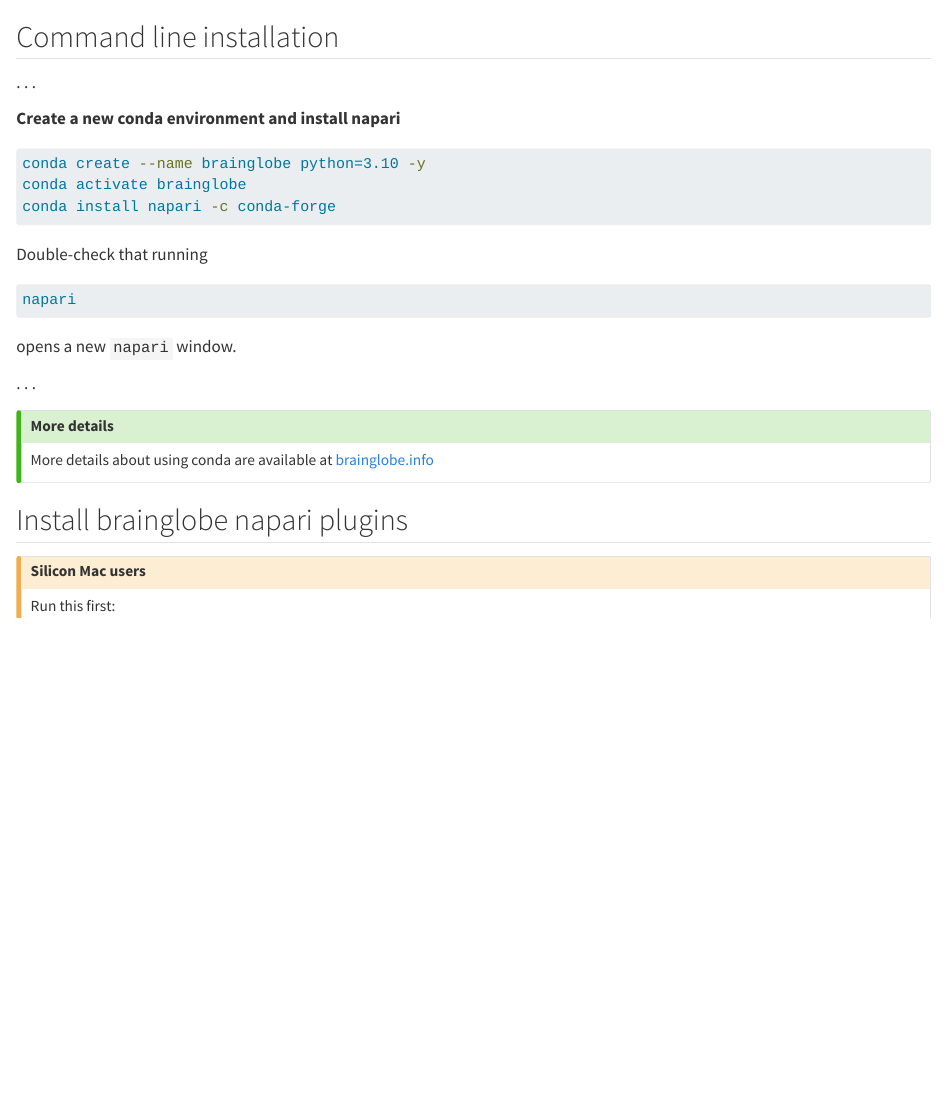
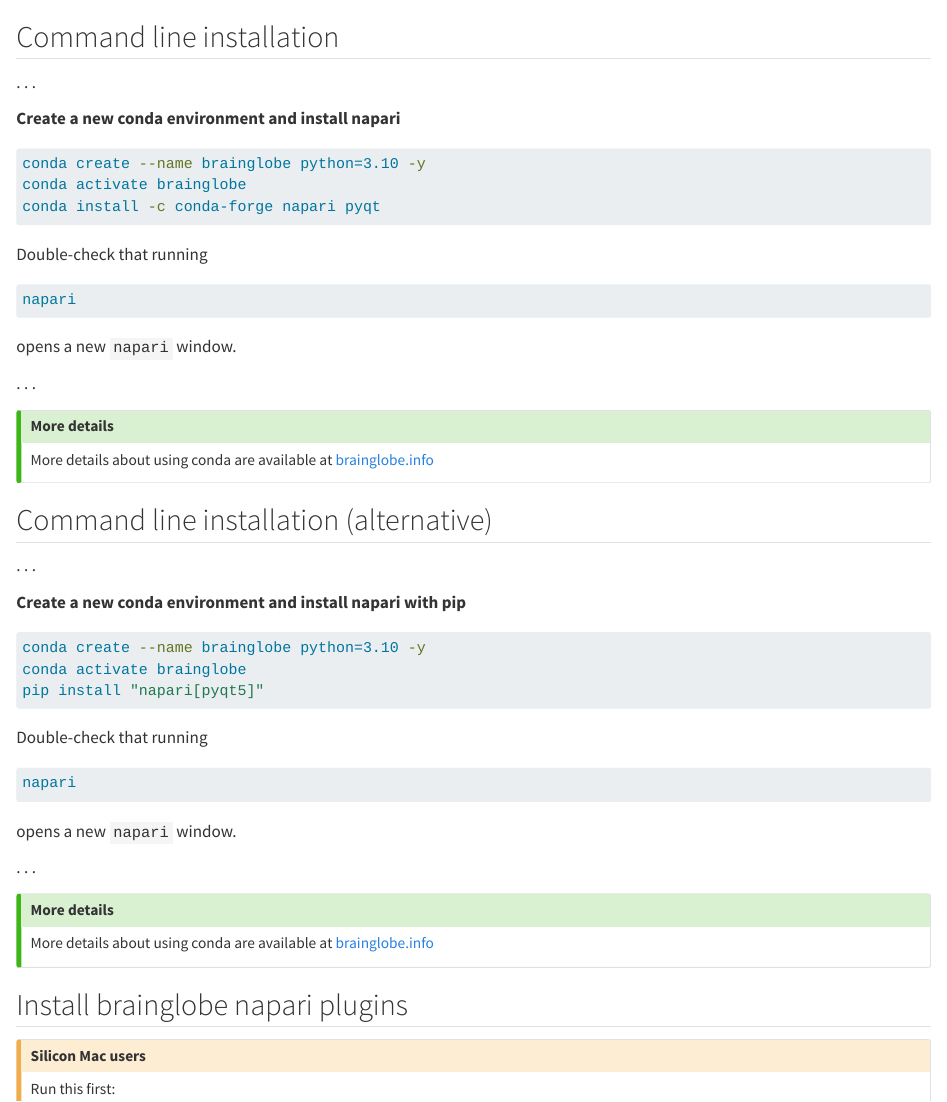
Before and after one commit to brainglobe/course-dec-2023, a Quarto document (slides/installation.qmd): the page in a window 1100 px wide, from its top. Rendered offline with R 4.5, knitr and Pandoc in place of Quarto, with nearby package versions.

Commit message:
fix/add installation instructions (#12)

````diff
--- a/slides/installation.qmd
+++ b/slides/installation.qmd
@@ -6,7 +6,32 @@
 ```bash
 conda create --name brainglobe python=3.10 -y
 conda activate brainglobe
-conda install napari -c conda-forge
+conda install -c conda-forge napari pyqt
+```
+
+Double-check that running
+```bash
+napari
+```
+opens a new `napari` window.
+
+. . .
+
+::: {.callout-tip}
+## More details
+
+More details about using conda are available at [brainglobe.info](https://brainglobe.info/documentation/setting-up/conda.html){preview-link="true"}
+:::
+
+## Command line installation (alternative) {.smaller}
+
+. . .
+
+**Create a new conda environment and install napari with pip**
+```bash
+conda create --name brainglobe python=3.10 -y
+conda activate brainglobe
+pip install "napari[pyqt5]"
 ```
 
 Double-check that running
````
